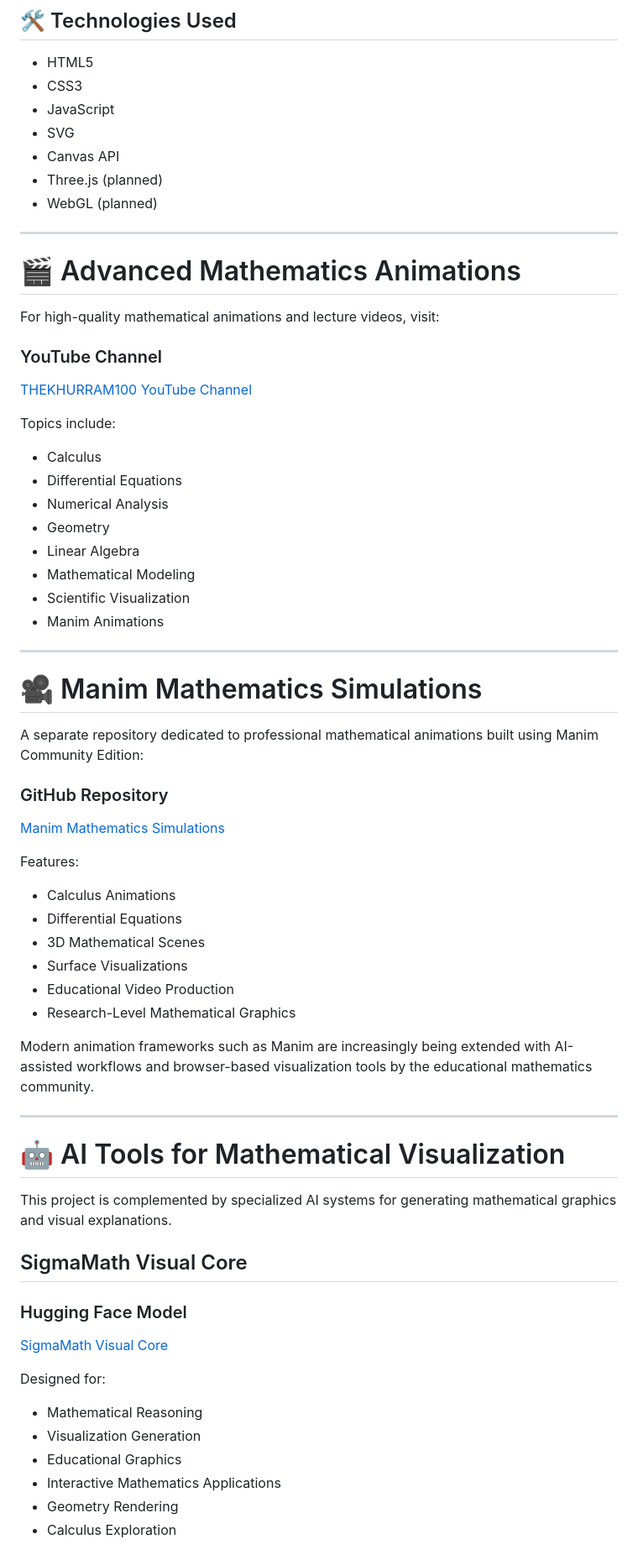
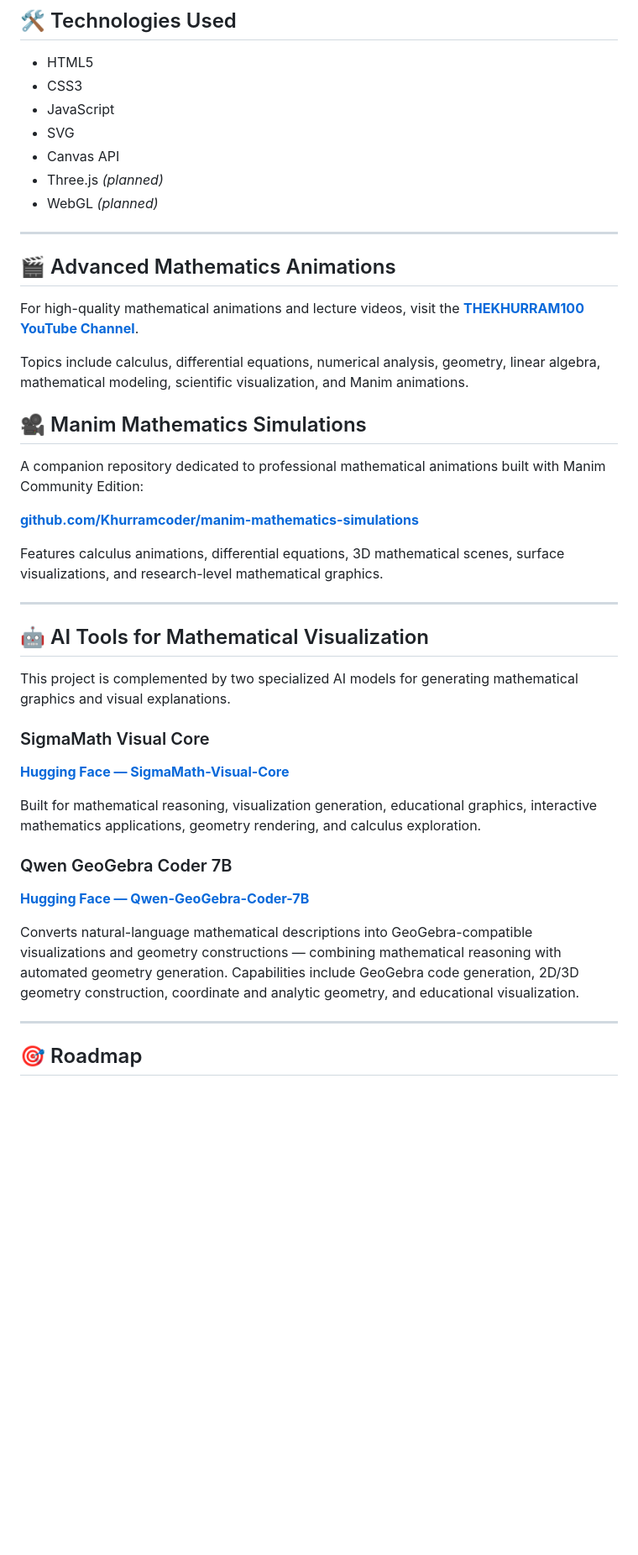
Before and after one commit to Khurramcoder/sm-yousuf-calculus-simulations, a Markdown page: README.md, the part around one of its changes. Shown at 84% size. Rendered like a GitHub page; blank space fills up the shorter version.

```diff
--- a/README.md
+++ b/README.md
@@ -108,69 +139,42 @@ sm-yousuf-calculus-simulations
 * JavaScript
 * SVG
 * Canvas API
-* Three.js (planned)
-* WebGL (planned)
+* Three.js *(planned)*
+* WebGL *(planned)*
 
 ---
 
-# 🎬 Advanced Mathematics Animations
+## 🎬 Advanced Mathematics Animations
 
-For high-quality mathematical animations and lecture videos, visit:
+For high-quality mathematical animations and lecture videos, visit the **[THEKHURRAM100 YouTube Channel](https://www.youtube.com/@THEKHURRAM100)**.
 
-### YouTube Channel
+Topics include calculus, differential equations, numerical analysis, geometry, linear algebra, mathematical modeling, scientific visualization, and Manim animations.
 
-[THEKHURRAM100 YouTube Channel](https://www.youtube.com/@THEKHURRAM100?utm_source=chatgpt.com)
+## 🎥 Manim Mathematics Simulations
 
-Topics include:
+A companion repository dedicated to professional mathematical animations built with Manim Community Edition:
 
-* Calculus
-* Differential Equations
-* Numerical Analysis
-* Geometry
-* Linear Algebra
-* Mathematical Modeling
-* Scientific Visualization
-* Manim Animations
+**[github.com/Khurramcoder/manim-mathematics-simulations](https://github.com/Khurramcoder/manim-mathematics-simulations)**
+
+Features calculus animations, differential equations, 3D mathematical scenes, surface visualizations, and research-level mathematical graphics.
 
 ---
 
-# 🎥 Manim Mathematics Simulations
+## 🤖 AI Tools for Mathematical Visualization
 
-A separate repository dedicated to professional mathematical animations built using Manim Community Edition:
+This project is complemented by two specialized AI models for generating mathematical graphics and visual explanations.
 
-### GitHub Repository
+### SigmaMath Visual Core
+**[Hugging Face — SigmaMath-Visual-Core](https://huggingface.co/Khurram123/SigmaMath-Visual-Core)**
 
-[Manim Mathematics Simulations](https://github.com/Khurramcoder/manim-mathematics-simulations?utm_source=chatgpt.com)
+Built for mathematical reasoning, visualization generation, educational graphics, interactive mathematics applications, geometry rendering, and calculus exploration.
 
-Features:
+### Qwen GeoGebra Coder 7B
+**[Hugging Face — Qwen-GeoGebra-Coder-7B](https://huggingface.co/Khurram123/Qwen-GeoGebra-Coder-7B)**
 
-* Calculus Animations
-* Differential Equations
-* 3D Mathematical Scenes
-* Surface Visualizations
-* Educational Video Production
-* Research-Level Mathematical Graphics
-
-Modern animation frameworks such as Manim are increasingly being extended with AI-assisted workflows and browser-based visualization tools by the educational mathematics community.
+Converts natural-language mathematical descriptions into GeoGebra-compatible visualizations and geometry constructions — combining mathematical reasoning with automated geometry generation. Capabilities include GeoGebra code generation, 2D/3D geometry construction, coordinate and analytic geometry, and educational visualization.
 
 ---
 
-# 🤖 AI Tools for Mathematical Visualization
+## 🎯 Roadmap
 
-This project is complemented by specialized AI systems for generating mathematical graphics and visual explanations.
-
-## SigmaMath Visual Core
-
-### Hugging Face Model
-
-[SigmaMath Visual Core](https://huggingface.co/Khurram123/SigmaMath-Visual-Core?utm_source=chatgpt.com)
-
-Designed for:
-
-* Mathematical Reasoning
-* Visualization Generation
-* Educational Graphics
-* Interactive Mathematics Applications
-* Geometry Rendering
-* Calculus Exploration
-
```
Also changed, not shown: other parts of README.md (+103 -111 lines).
